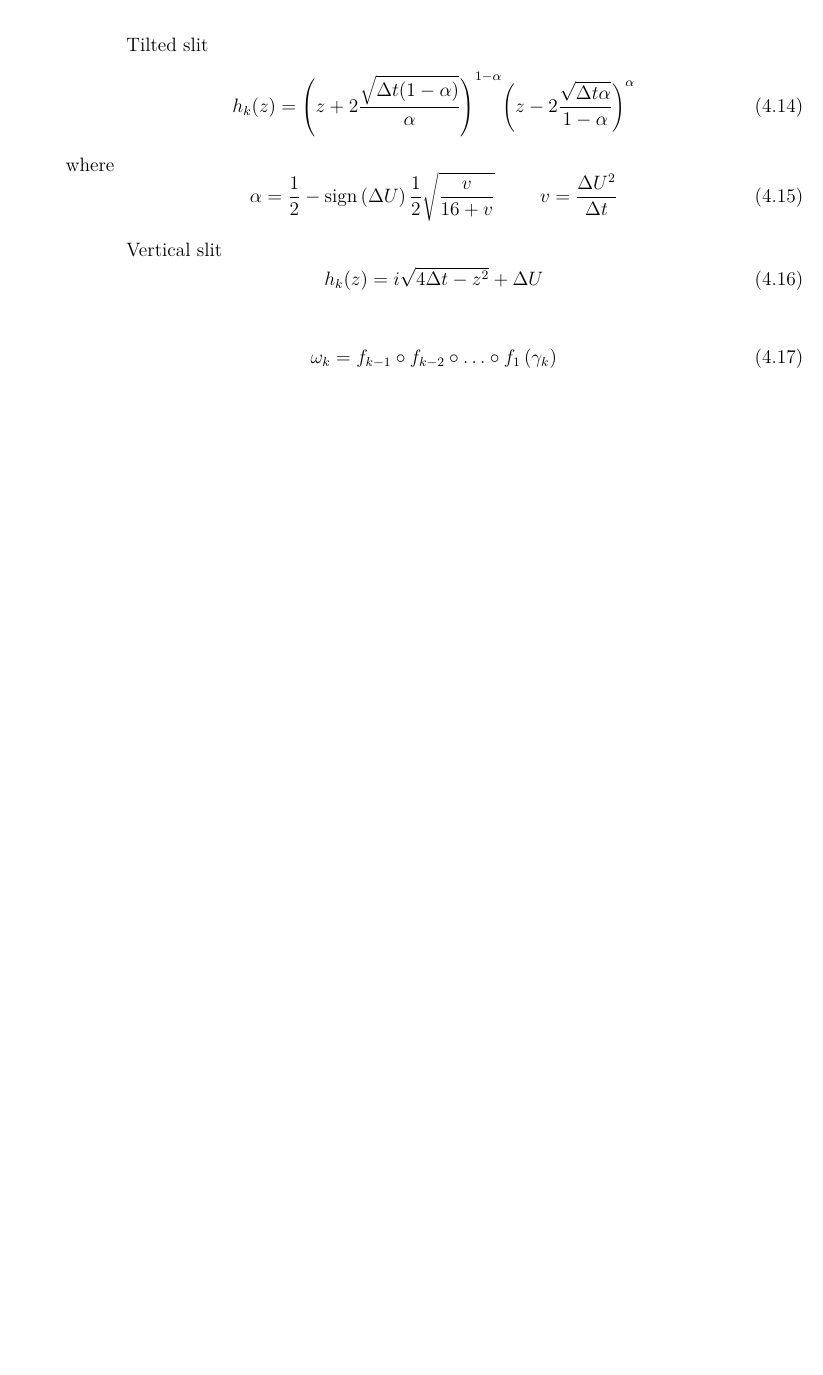
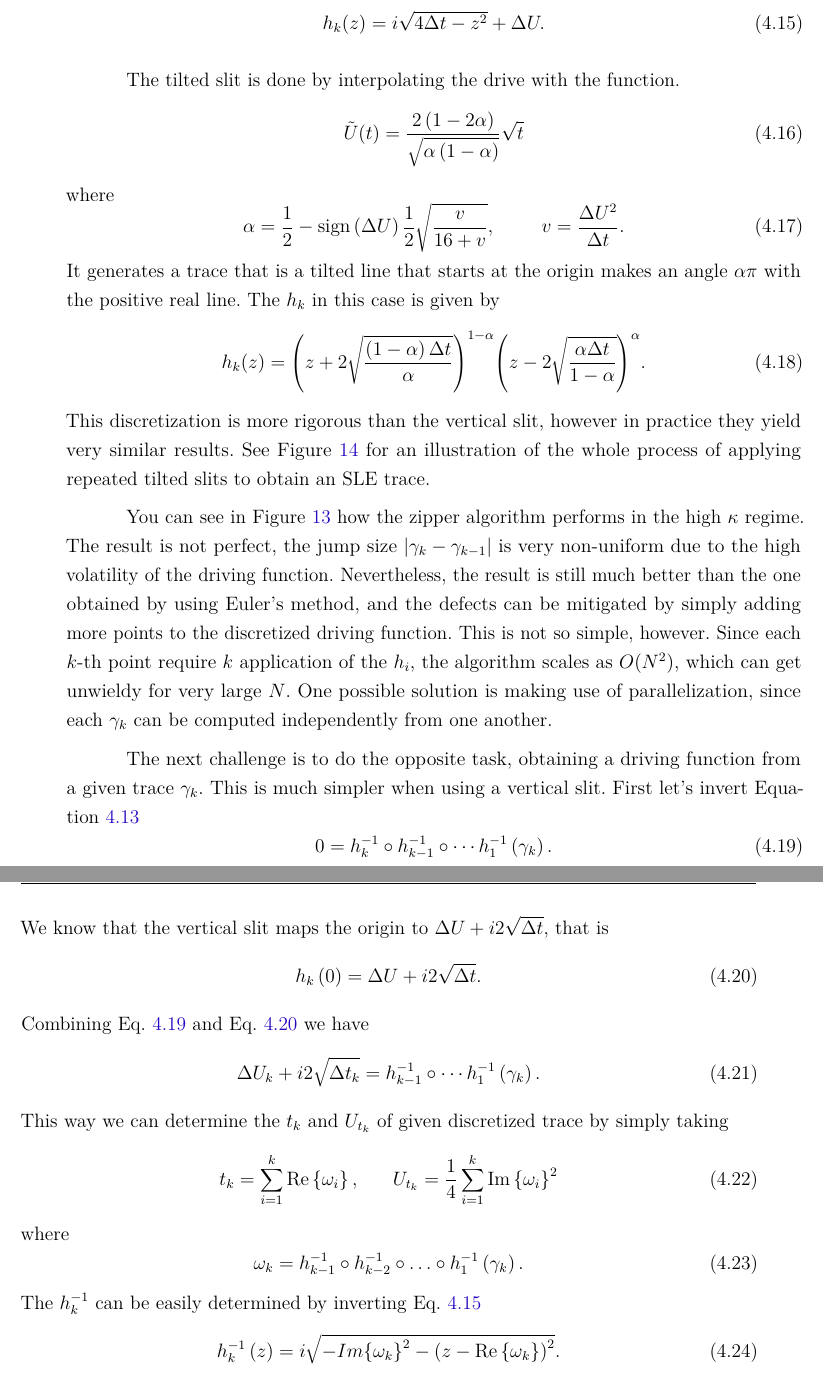
Before and after one commit to hfcredidio/thesis, a LaTeX thesis (main.tex, which reads chapters/ch4-sle/main.tex): part of page 27 of 48 before the commit and two parts of pages 29 and 30 of 52 after it, the two joined at a grey line, cut at the place of the change, the shorter picture padded with empty space. Compiled offline with pdfLaTeX.

Commit message:
Finish zipper section

```diff
--- a/chapters/ch4-sle/main.tex
+++ b/chapters/ch4-sle/main.tex
@@ -191 +271,3 @@ Our objective here is to compute the trace
 \begin{equation}
+    \label{eq:vslit}
+    h_{k}(z)=i\sqrt{4\Delta t-z^{2}}+\Delta U.
@@ -205,39 +274,87 @@ Our objective here is to compute the trace
 \end{equation}
 
-
-This way each $\gamma_t$ can be compute by applying the relation
+The tilted slit is done by interpolating the drive with the function.
 \begin{equation}
-    \gamma_{k}=h_{0}\circ h_{1}\circ\ldots h_{k}\left(0\right)
-\end{equation}
-
-Tilted slit
-\begin{equation}
-    h_{k}(z)= {\left(
-        z+2\frac{\sqrt{\Delta t(1-\alpha)}}{\alpha}
-    \right)}^{1-\alpha}
-    {\left(
-        z-2\frac{\sqrt{\Delta t\alpha}}{1-\alpha}
-    \right)}^{\alpha}
+    \tilde{U}(t)=
+        \frac{2\left(1-2\alpha\right)}
+             {\sqrt{\alpha\left(1-\alpha\right)}}
+        \sqrt{t}
 \end{equation}
 where
 \begin{equation}
     \alpha=\frac{1}{2}-
-    \mbox{sign}\left(\Delta U\right)\frac{1}{2}\sqrt{\frac{v}{16+v}}
+    \mbox{sign}\left(\Delta U\right)\frac{1}{2}\sqrt{\frac{v}{16+v}},
     \,\,\,\,\,\,\,\,\,\,\,\,\,\,
-    v=\frac{\Delta U^{2}}{\Delta t}
+    v=\frac{\Delta U^{2}}{\Delta t}.
+\end{equation}
+It generates a trace that is a tilted line that starts at the origin makes an
+angle $\alpha\pi$ with the positive real line. The $h_k$ in this case is
+given by
+\begin{equation}
+    h_{k}(z) =
+    {\left(
+        z+2\sqrt{\frac{\left(1-\alpha\right)\Delta t}{\alpha}}
+    \right)}^{1-\alpha}
+    {\left(
+        z-2\sqrt{\frac{\alpha\Delta t}{1-\alpha}}
+    \right)}^{\alpha}.
+\end{equation}
+This discretization is more rigorous than the vertical slit, however in
+practice they yield very similar results. See Figure~\ref{fig:zipper} for an
+illustration of the whole process of applying repeated tilted slits to obtain
+an SLE trace.
+
+You can see in Figure~\ref{fig:eulerzip} how the zipper algorithm performs in
+the high $\kappa$ regime. The result is not perfect, the jump size
+$\left|\gamma_{k}-\gamma_{k-1}\right|$ is very non-uniform due to the high
+volatility of the driving function. Nevertheless, the result is still much
+better than the one obtained by using Euler's method, and the defects can be
+mitigated by simply adding more points to the discretized driving function.
+This is not so simple, however. Since each $k$-th point require $k$ application
+of the $h_i$, the algorithm scales as $O(N^2)$, which can get unwieldy
+for very large $N$. One possible solution is making use of parallelization,
+since each $\gamma_k$ can be computed independently from one another.
+
+The next challenge is to do the opposite task, obtaining a driving function
+from a given trace $\gamma_k$. This is much simpler when using a vertical slit.
+First let's invert Equation~\ref{eq:zip}
+\begin{equation}
+    \label{eq:unzip1}
+    0=h_{k}^{-1}\circ h_{k-1}^{-1}\circ\cdots h_{1}^{-1}\left(\gamma_{k}\right).
+\end{equation}
+We know that the vertical slit maps the origin to $\Delta U+i2\sqrt{\Delta t}$,
+that is
+\begin{equation}
+    \label{eq:unzip2}
+    h_{k}\left(0\right)=\Delta U+i2\sqrt{\Delta t}.
+\end{equation}
+Combining Eq.~\ref{eq:unzip1} and Eq.~\ref{eq:unzip2} we have
+\begin{equation}
+    \Delta U_{k}+i2\sqrt{\Delta t_{k}}=
+    h_{k-1}^{-1}\circ\cdots h_{1}^{-1}\left(\gamma_{k}\right).
+\end{equation}
+This way we can determine the $t_k$ and $U_{t_k}$ of given discretized
+trace by simply taking
+\begin{equation}
+    t_{k}=\sum_{i=1}^{k}\mbox{Re}\left\{ \omega_{i}\right\},
+    \,\,\,\,\,\,\,\,\,\,
+    U_{t_{k}}=\frac{1}{4}\sum_{i=1}^{k}\mbox{Im}\left\{ \omega_{i}\right\} ^{2}
+\end{equation}
+where
+\begin{equation}
+    \omega_{k}=h_{k-1}^{-1}\circ h_{k-2}^{-1}\circ
+        \ldots\circ h_{1}^{-1}\left(\gamma_{k}\right).
+\end{equation}
+The $h_k^{-1}$ can be easily determined by inverting Eq.~\ref{eq:vslit}
+\begin{equation}
+    h_{k}^{-1}\left(z\right)=
+    i\sqrt{-Im{\left\{ \omega_{k}\right\}}^{2}
+           -{\left(z-\mbox{Re}\left\{ \omega_{k}\right\} \right)}^{2}}.
 \end{equation}
 
-Vertical slit
-\begin{equation}
-    h_{k}(z)=i\sqrt{4\Delta t-z^{2}}+\Delta U
-\end{equation}
-
-\begin{equation}
-    \omega_{k}=f_{k-1}\circ f_{k-2}\circ
-        \ldots\circ f_{1}\left(\gamma_{k}\right)
-\end{equation}
 
 \begin{figure}
 \begin{center}
     \includegraphics[scale=0.34]{chapters/ch4-sle/figs/zipperdiag}
 \end{center}
+\caption{Schematic representation of how the zipper algorithm fits in the
```
Also changed, not shown: chapters/ch4-sle/figs/loewexplain.pdf (added), chapters/ch4-sle/figs/zipperdiag.pdf, chapters/ch4-sle/main.tex (133 more changed lines).
